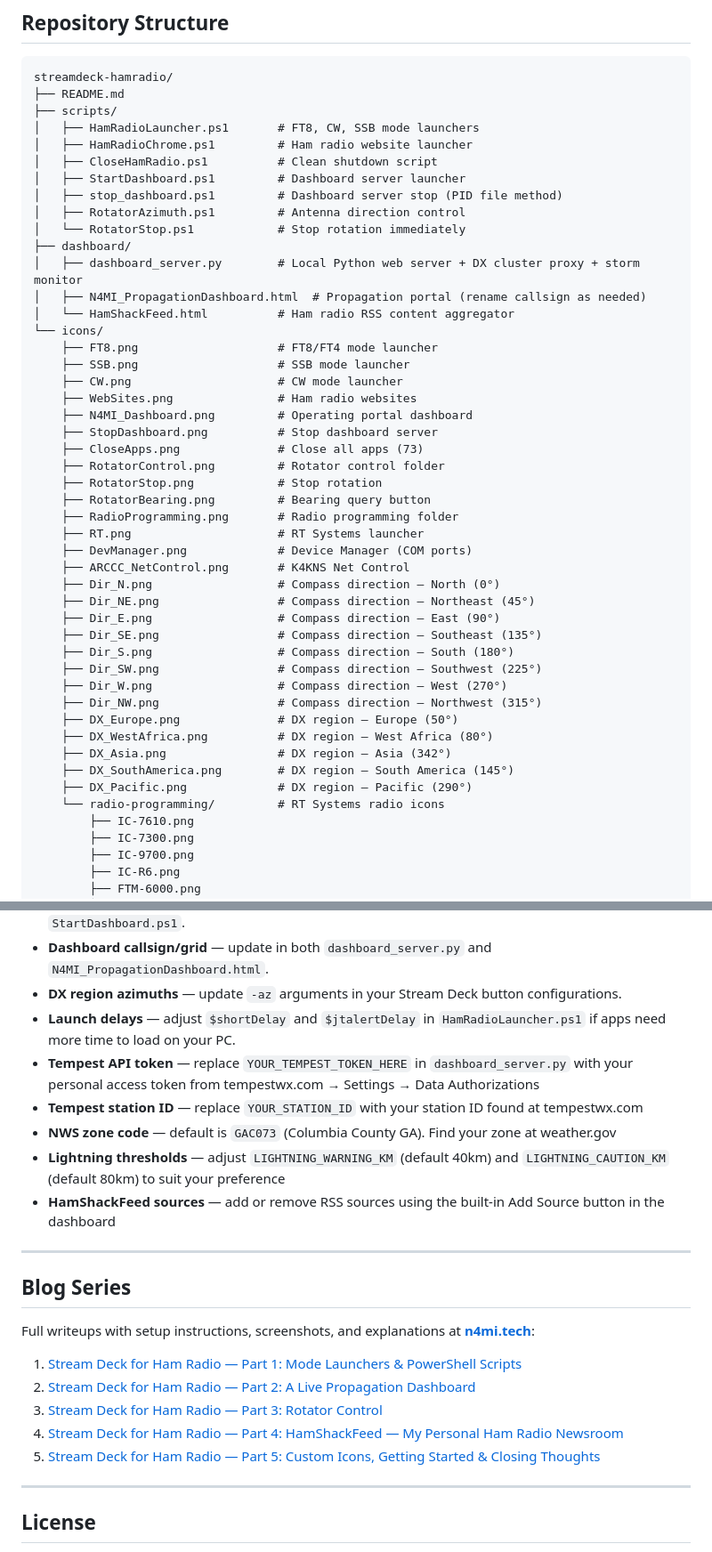
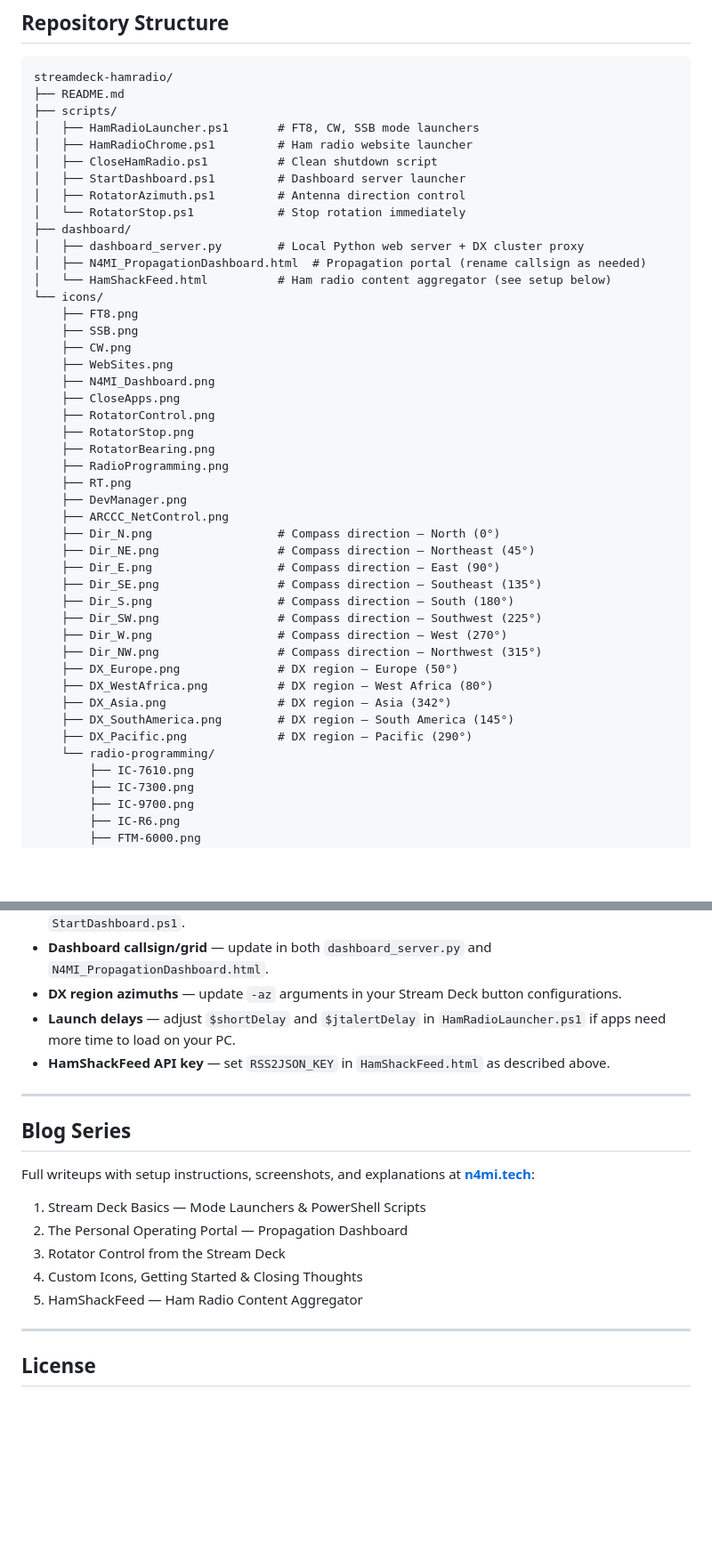
Before and after one commit to N4MI73/streamdeck-hamradio, a Markdown page: README.md, 2 parts joined by grey strips. Shown at 89% size. GitHub-like rendering; blank space fills up the shorter version.

Commit message:
Update README.md to add HamShackFeed

```diff
--- a/README.md
+++ b/README.md
@@ -57,28 +58,26 @@ streamdeck-hamradio/
 │   ├── HamRadioChrome.ps1         # Ham radio website launcher
 │   ├── CloseHamRadio.ps1          # Clean shutdown script
 │   ├── StartDashboard.ps1         # Dashboard server launcher
-│   ├── stop_dashboard.ps1         # Dashboard server stop (PID file method)
 │   ├── RotatorAzimuth.ps1         # Antenna direction control
 │   └── RotatorStop.ps1            # Stop rotation immediately
 ├── dashboard/
-│   ├── dashboard_server.py        # Local Python web server + DX cluster proxy + storm monitor
+│   ├── dashboard_server.py        # Local Python web server + DX cluster proxy
 │   ├── N4MI_PropagationDashboard.html  # Propagation portal (rename callsign as needed)
-│   └── HamShackFeed.html          # Ham radio RSS content aggregator
+│   └── HamShackFeed.html          # Ham radio content aggregator (see setup below)
 └── icons/
-    ├── FT8.png                    # FT8/FT4 mode launcher
-    ├── SSB.png                    # SSB mode launcher
-    ├── CW.png                     # CW mode launcher
-    ├── WebSites.png               # Ham radio websites
-    ├── N4MI_Dashboard.png         # Operating portal dashboard
-    ├── StopDashboard.png          # Stop dashboard server
-    ├── CloseApps.png              # Close all apps (73)
-    ├── RotatorControl.png         # Rotator control folder
-    ├── RotatorStop.png            # Stop rotation
-    ├── RotatorBearing.png         # Bearing query button
-    ├── RadioProgramming.png       # Radio programming folder
-    ├── RT.png                     # RT Systems launcher
-    ├── DevManager.png             # Device Manager (COM ports)
-    ├── ARCCC_NetControl.png       # K4KNS Net Control
+    ├── FT8.png
+    ├── SSB.png
+    ├── CW.png
+    ├── WebSites.png
+    ├── N4MI_Dashboard.png
+    ├── CloseApps.png
+    ├── RotatorControl.png
+    ├── RotatorStop.png
+    ├── RotatorBearing.png
+    ├── RadioProgramming.png
+    ├── RT.png
+    ├── DevManager.png
+    ├── ARCCC_NetControl.png
     ├── Dir_N.png                  # Compass direction — North (0°)
     ├── Dir_NE.png                 # Compass direction — Northeast (45°)
     ├── Dir_E.png                  # Compass direction — East (90°)
@@ -92,7 +91,7 @@ streamdeck-hamradio/
     ├── DX_Asia.png                # DX region — Asia (342°)
     ├── DX_SouthAmerica.png        # DX region — South America (145°)
     ├── DX_Pacific.png             # DX region — Pacific (290°)
-    └── radio-programming/         # RT Systems radio icons
+    └── radio-programming/
         ├── IC-7610.png
         ├── IC-7300.png
         ├── IC-9700.png
@@ -212,11 +237,7 @@ These are approximate great-circle headings. Operators in other grid squares sho
 - **Dashboard callsign/grid** — update in both `dashboard_server.py` and `N4MI_PropagationDashboard.html`.
 - **DX region azimuths** — update `-az` arguments in your Stream Deck button configurations.
 - **Launch delays** — adjust `$shortDelay` and `$jtalertDelay` in `HamRadioLauncher.ps1` if apps need more time to load on your PC.
-- **Tempest API token** — replace `YOUR_TEMPEST_TOKEN_HERE` in `dashboard_server.py` with your personal access token from tempestwx.com → Settings → Data Authorizations
-- **Tempest station ID** — replace `YOUR_STATION_ID` with your station ID found at tempestwx.com
-- **NWS zone code** — default is `GAC073` (Columbia County GA). Find your zone at weather.gov
-- **Lightning thresholds** — adjust `LIGHTNING_WARNING_KM` (default 40km) and `LIGHTNING_CAUTION_KM` (default 80km) to suit your preference
-- **HamShackFeed sources** — add or remove RSS sources using the built-in Add Source button in the dashboard
+- **HamShackFeed API key** — set `RSS2JSON_KEY` in `HamShackFeed.html` as described above.
 
 ---
 
@@ -224,11 +245,11 @@ These are approximate great-circle headings. Operators in other grid squares sho
 
 Full writeups with setup instructions, screenshots, and explanations at **[n4mi.tech](https://n4mi.tech)**:
 
-1. [Stream Deck for Ham Radio — Part 1: Mode Launchers & PowerShell Scripts](https://n4mi.tech/integrating-elgato-stream-deck-with-amateur-radio/)
-2. [Stream Deck for Ham Radio — Part 2: A Live Propagation Dashboard](https://n4mi.tech/stream-deck-for-ham-radio-part-2-a-live-propagation-dashboard/)
-3. [Stream Deck for Ham Radio — Part 3: Rotator Control](https://n4mi.tech/stream-deck-for-ham-radio-part-3-rotator-control/)
-4. [Stream Deck for Ham Radio — Part 4: HamShackFeed — My Personal Ham Radio Newsroom](https://n4mi.tech/stream-deck-for-ham-radio-part-4-hamshackfeed-my-personal-ham-radio-newsroom/)
-5. [Stream Deck for Ham Radio — Part 5: Custom Icons, Getting Started & Closing Thoughts](https://n4mi.tech/stream-deck-for-ham-radio-part-5-custom-icons-getting-started-closing-thoughts/)
+1. Stream Deck Basics — Mode Launchers & PowerShell Scripts
+2. The Personal Operating Portal — Propagation Dashboard
+3. Rotator Control from the Stream Deck
+4. Custom Icons, Getting Started & Closing Thoughts
+5. HamShackFeed — Ham Radio Content Aggregator
 
 ---
 
```
Also changed, not shown: other parts of README.md (+66 -39 lines).
